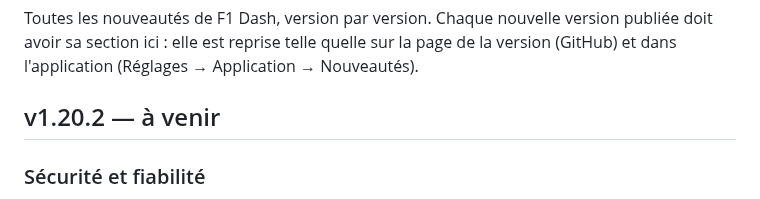
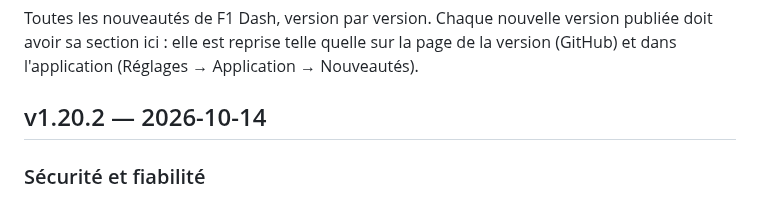
Before and after one commit to benjamin-ct/F1_Dash, a Markdown page: CHANGELOG.md, the part around the change. GitHub-like rendering.

Commit message:
CHANGELOG : v1.20.2 du 2026-10-14
Co-Authored-By: Claude Opus 5.5 <noreply@anthropic.com>
Claude-Session: https://claude.ai/code/session_01WgEz3ZSgjwLPy4E2f6uwb7

```diff
--- a/CHANGELOG.md
+++ b/CHANGELOG.md
@@ -4,7 +4,7 @@ Toutes les nouveautés de F1 Dash, version par version. Chaque nouvelle version
 sa section ici : elle est reprise telle quelle sur la page de la version (GitHub) et dans
 l'application (Réglages → Application → Nouveautés).
 
-## v1.20.2 — à venir
+## v1.20.2 — 2026-10-14
 
 ### Sécurité et fiabilité
 - Le serveur ne plante plus sur une adresse mal formée (une seule requête suffisait à arrêter le dashboard).
```
